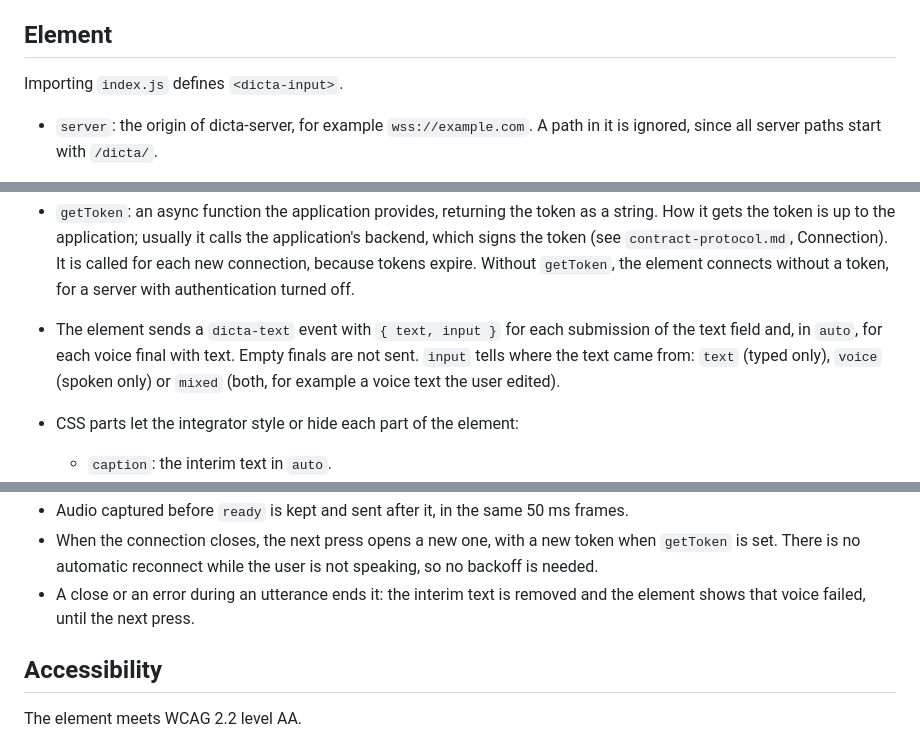
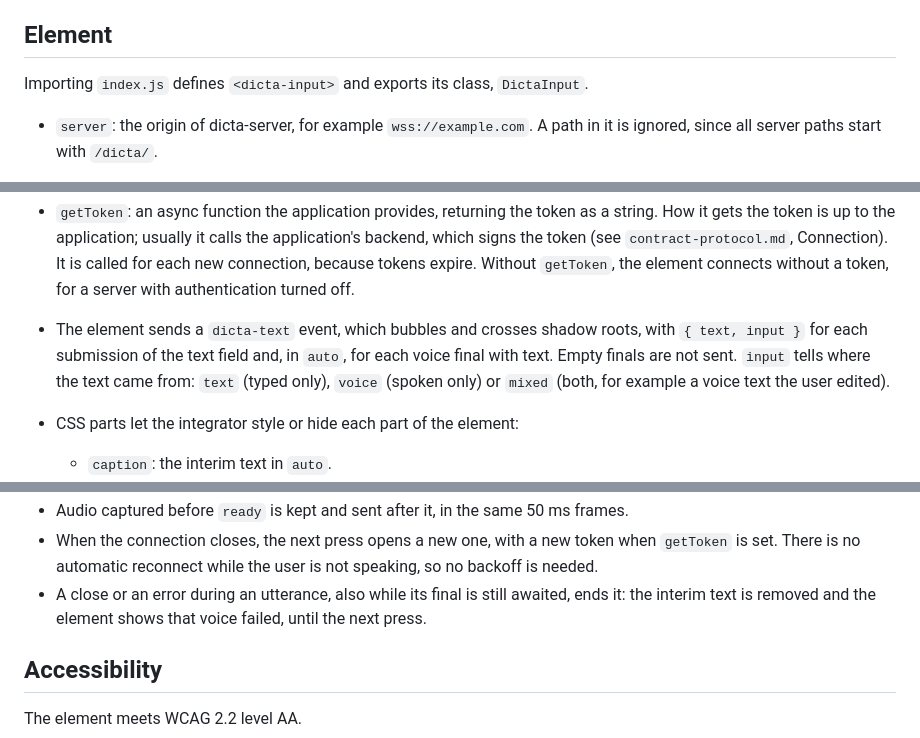
Before and after one commit to emrahcom/dicta-js, a Markdown page: specs/architecture.md, 3 parts joined by grey strips. GitHub-like rendering.

Commit message:
docs: name the public exports and closes while a final is awaited

```diff
--- a/specs/architecture.md
+++ b/specs/architecture.md
@@ -37,7 +37,8 @@ Message formats are in `contract-protocol.md` in `dicta-server`.
 
 ## Element
 
-Importing `index.js` defines `<dicta-input>`.
+Importing `index.js` defines `<dicta-input>` and exports its class,
+`DictaInput`.
 
 - `server`: the origin of dicta-server, for example `wss://example.com`. A path
   in it is ignored, since all server paths start with `/dicta/`.
@@ -61,11 +62,11 @@ Importing `index.js` defines `<dicta-input>`.
   Connection). It is called for each new connection, because tokens expire.
   Without `getToken`, the element connects without a token, for a server with
   authentication turned off.
-- The element sends a `dicta-text` event with `{ text, input }` for each
-  submission of the text field and, in `auto`, for each voice final with text.
-  Empty finals are not sent. `input` tells where the text came from: `text`
-  (typed only), `voice` (spoken only) or `mixed` (both, for example a voice text
-  the user edited).
+- The element sends a `dicta-text` event, which bubbles and crosses shadow
+  roots, with `{ text, input }` for each submission of the text field and, in
+  `auto`, for each voice final with text. Empty finals are not sent. `input`
+  tells where the text came from: `text` (typed only), `voice` (spoken only) or
+  `mixed` (both, for example a voice text the user edited).
 - CSS parts let the integrator style or hide each part of the element:
   - `caption`: the interim text in `auto`.
   - `field`: the text field.
@@ -199,8 +200,9 @@ Importing `index.js` defines `<dicta-input>`.
 - When the connection closes, the next press opens a new one, with a new token
   when `getToken` is set. There is no automatic reconnect while the user is not
   speaking, so no backoff is needed.
-- A close or an error during an utterance ends it: the interim text is removed
-  and the element shows that voice failed, until the next press.
+- A close or an error during an utterance, also while its final is still
+  awaited, ends it: the interim text is removed and the element shows that voice
+  failed, until the next press.
 
 ## Accessibility
 
```
